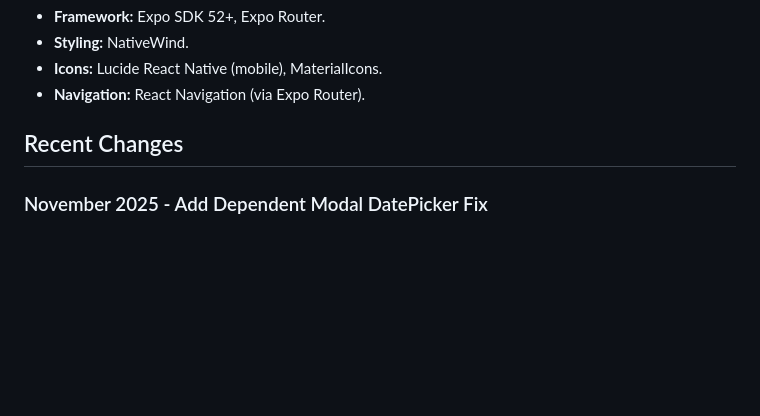
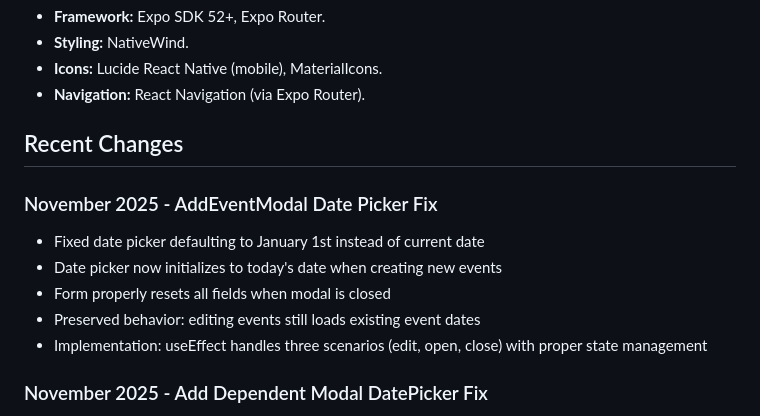
Before and after one commit to joehodgson0/TeamHub, a Markdown page: replit.md, the part around the change. Rendered like a GitHub page; blank space fills up the shorter version.

Commit message:
Fix event creation date picker and modal form reset issues
Corrected the date picker's default date initialization in the AddEventModal to use the current date, and ensured the form resets properly upon modal closure, while preserving existing event date loading.

Replit-Commit-Author: Agent
Replit-Commit-Session-Id: 20f4f3e0-613c-46d2-b573-8998d37324fe
Replit-Commit-Checkpoint-Type: full_checkpoint
Replit-Commit-Event-Id: 8b265f1a-ff32-4d3f-8ebc-7cba91ea672b

```diff
--- a/replit.md
+++ b/replit.md
@@ -82,6 +82,13 @@ Uses Zod schemas for validation and modeling:
 
 ## Recent Changes
 
+### November 2025 - AddEventModal Date Picker Fix
+- Fixed date picker defaulting to January 1st instead of current date
+- Date picker now initializes to today's date when creating new events
+- Form properly resets all fields when modal is closed
+- Preserved behavior: editing events still loads existing event dates
+- Implementation: useEffect handles three scenarios (edit, open, close) with proper state management
+
 ### November 2025 - Add Dependent Modal DatePicker Fix
 - Fixed DatePicker not loading by moving it inside Modal component
 - DatePicker now properly appears above modal content with correct z-index
```
